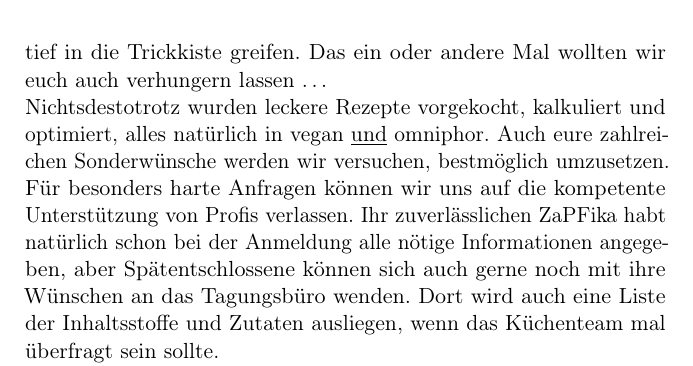
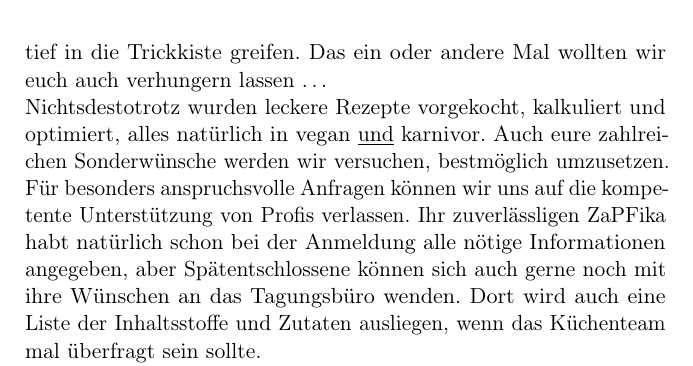
Before and after one commit to FachschaftMathPhysInfo/zapf-tagungsheft, a LaTeX book (main.tex, which reads chapters/survive/essen.tex): part of page 8 of 76, cut so that both start at the same text. Compiled offline with pdfLaTeX.

Commit message:
Rechtschreibfehler beim Essen, Karnivor anstatt omnivor, wenn man schon die Extremen aufmacht :)

```diff
--- a/chapters/survive/essen.tex
+++ b/chapters/survive/essen.tex
@@ -5,7 +5,7 @@
 \section{Essen}
 Heidelberg will sich für euch natürlich nur von seiner besten Seite zeigen. Deshalb haben wir keine Kosten und Mühen gescheut,  um euch ein Essen der Extraklasse präsentieren zu können. Die logistische Meisterleistung für $O(250)$ Leute zu kochen, haben wir mit größtem Respekt angenommen und angesichts der handelsüblichen Küchenausstattung unserer Fachschaft mussten wir nicht nur einmal tief in die Trickkiste greifen. Das ein oder andere Mal wollten wir euch auch verhungern lassen \dots
 
-Nichtsdestotrotz wurden leckere Rezepte vorgekocht, kalkuliert und optimiert, alles natürlich in vegan \underline{und} omniphor.  Auch eure zahlreichen Sonderwünsche werden wir versuchen, bestmöglich umzusetzen. Für besonders harte Anfragen können wir uns auf die kompetente Unterstützung von Profis verlassen. Ihr zuverlässlichen ZaPFika habt natürlich schon bei der Anmeldung alle nötige Informationen angegeben, aber Spätentschlossene können sich auch gerne noch mit ihre Wünschen an das Tagungsbüro wenden. Dort wird auch eine Liste der Inhaltsstoffe und Zutaten ausliegen, wenn das Küchenteam mal überfragt sein sollte.
+Nichtsdestotrotz wurden leckere Rezepte vorgekocht, kalkuliert und optimiert, alles natürlich in vegan \underline{und} karnivor.  Auch eure zahlreichen Sonderwünsche werden wir versuchen, bestmöglich umzusetzen. Für besonders anspruchsvolle Anfragen können wir uns auf die kompetente Unterstützung von Profis verlassen. Ihr zuverlässligen ZaPFika habt natürlich schon bei der Anmeldung alle nötige Informationen angegeben, aber Spätentschlossene können sich auch gerne noch mit ihre Wünschen an das Tagungsbüro wenden. Dort wird auch eine Liste der Inhaltsstoffe und Zutaten ausliegen, wenn das Küchenteam mal überfragt sein sollte.
 
 Wie alle Jahre wieder, wird das ewige Frühstück im Vordergrund stehen. Das Buffet ist im Goldenen Käfig aufgebaut und wird rund um die Uhr wieder aufgefüllt, damit auch der kleine Hunger zwischendurch gestillt werden kann. Weil uns nur Brot mit Belag einfach nicht exzellent genug erscheint, haben wir das Buffet hier und da etwas erweitert und für euch einige besondere Mahlzeiten organisiert:
   \begin{itemize}
```
Also changed, not shown: chapters/survive/essen.tex (2 more changed lines).
